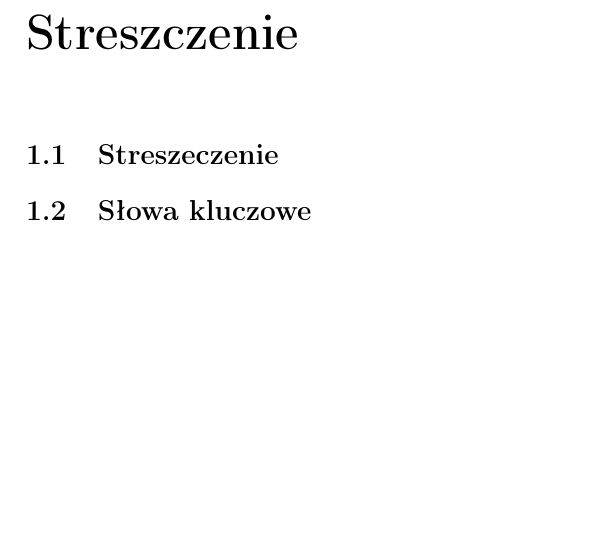
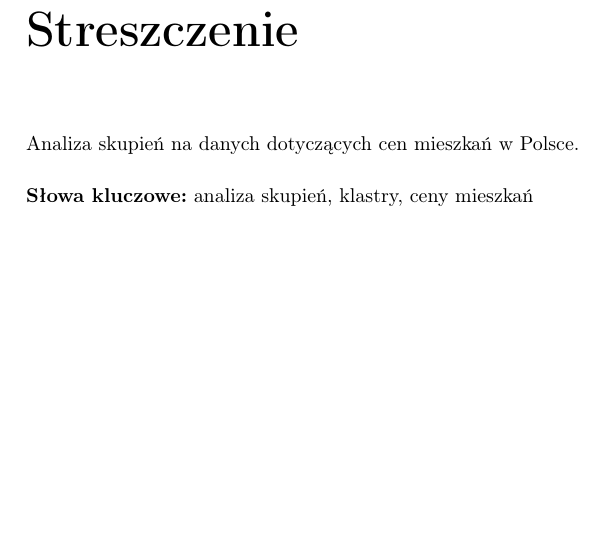
Before and after one commit to joannadagil/DataAnalysisMethods, a LaTeX thesis (report/main.tex): part of page 3 of 9, cut so that both start at the same text. Compiled offline with pdfLaTeX.

Commit message:
report structure update

```diff
--- a/report/main.tex
+++ b/report/main.tex
@@ -16,7 +16,7 @@
 % Useful packages
 \usepackage{amsmath}
 \usepackage{graphicx}
-\usepackage[colorlinks=true, allcolors=blue]{hyperref}
+\usepackage[colorlinks=true, allcolors=black]{hyperref}
 
 \usepackage{float}
 
@@ -102,11 +102,13 @@ Adam Włodarski (000000)
 
 \tableofcontents
 
-\chapter{Streszczenie}
+\chapter*{Streszczenie}
+\addcontentsline{toc}{chapter}{Streszczenie}
 
-\section{Streszeczenie}
+Analiza skupień na danych dotyczących cen mieszkań w Polsce.
 
-\section{Słowa kluczowe}
+\vspace{0.5cm}
+\noindent\textbf{Słowa kluczowe:} analiza skupień, klastry, ceny mieszkań
 
 \chapter{Wstęp}
 
```
Also changed, not shown: report/main.pdf, 6 other files.
